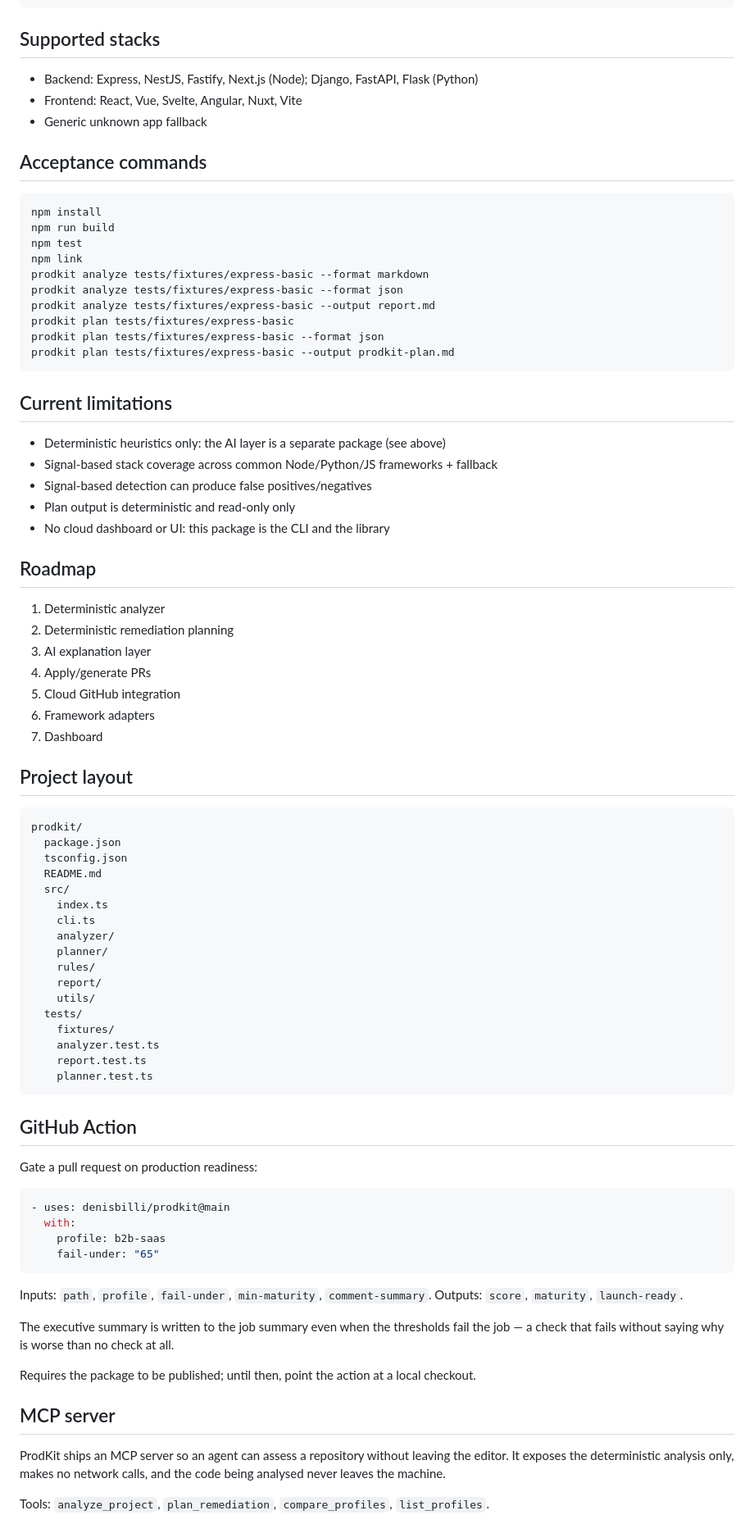
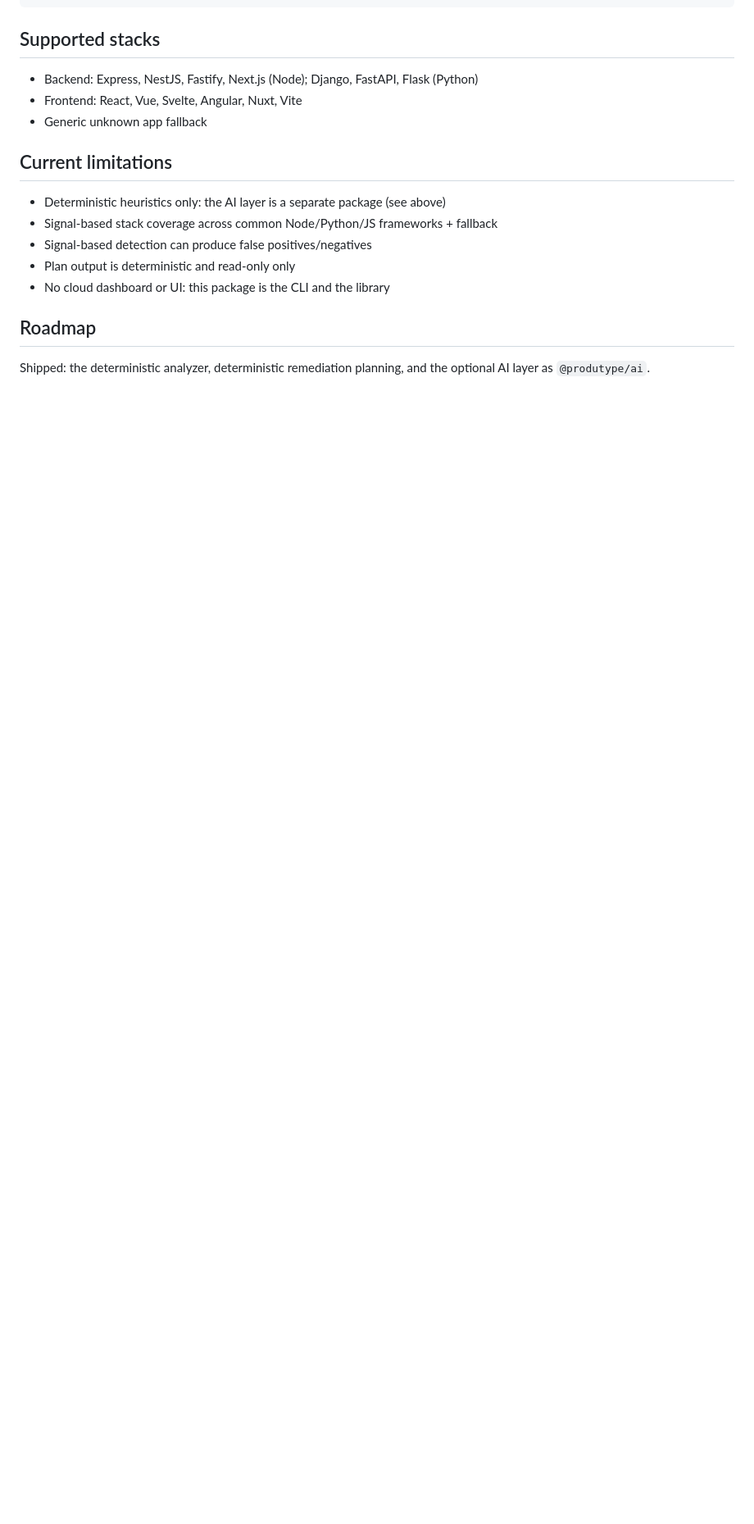
Before and after one commit to denisbilli/prodkit, a Markdown page: README.md, the part around one of its changes. Shown at 82% size. Drawn GitHub-style; blank space fills up the shorter version.

Commit message:
docs: write the README for people installing the package
"Acceptance commands" was a developer checklist — npm install, npm run build,
npm link — on the page that people arriving from npm read to decide whether to
use the tool. npm link in particular is meaningless to someone who just
installed the published package.

The roadmap listed the analyzer, the planning, and the AI layer as future work.
All three exist, so read today it dated the project the same way "MVP" did. It
now separates what has shipped from what has not.

Co-Authored-By: Claude Opus 5 (1M context) <noreply@anthropic.com>
Claude-Session: https://claude.ai/code/session_01LXLCFwdU3nBEkbSSM4LZTz

````diff
--- a/README.md
+++ b/README.md
@@ -153,21 +153,6 @@ prodkit plan ../my-app --output prodkit-plan.md
 - Frontend: React, Vue, Svelte, Angular, Nuxt, Vite
 - Generic unknown app fallback
 
-## Acceptance commands
-
-```bash
-npm install
-npm run build
-npm test
-npm link
-prodkit analyze tests/fixtures/express-basic --format markdown
-prodkit analyze tests/fixtures/express-basic --format json
-prodkit analyze tests/fixtures/express-basic --output report.md
-prodkit plan tests/fixtures/express-basic
-prodkit plan tests/fixtures/express-basic --format json
-prodkit plan tests/fixtures/express-basic --output prodkit-plan.md
-```
-
 ## Current limitations
 
 - Deterministic heuristics only: the AI layer is a separate package (see above)
@@ -178,61 +163,6 @@ prodkit plan tests/fixtures/express-basic --output prodkit-plan.md
 
 ## Roadmap
 
-1. Deterministic analyzer
-2. Deterministic remediation planning
-3. AI explanation layer
-4. Apply/generate PRs
-5. Cloud GitHub integration
-6. Framework adapters
-7. Dashboard
+Shipped: the deterministic analyzer, deterministic remediation planning, and the
+optional AI layer as `@produtype/ai`.
 
-## Project layout
-
-```text
-prodkit/
-  package.json
-  tsconfig.json
-  README.md
-  src/
-    index.ts
-    cli.ts
-    analyzer/
-    planner/
-    rules/
-    report/
-    utils/
-  tests/
-    fixtures/
-    analyzer.test.ts
-    report.test.ts
-    planner.test.ts
-```
-
-## GitHub Action
-
-Gate a pull request on production readiness:
-
-```yaml
-- uses: denisbilli/prodkit@main
-  with:
-    profile: b2b-saas
-    fail-under: "65"
-```
-
-Inputs: `path`, `profile`, `fail-under`, `min-maturity`, `comment-summary`.
-Outputs: `score`, `maturity`, `launch-ready`.
-
-The executive summary is written to the job summary even when the thresholds fail the
-job — a check that fails without saying why is worse than no check at all.
-
-Requires the package to be published; until then, point the action at a local
-checkout.
-
-## MCP server
-
-ProdKit ships an MCP server so an agent can assess a repository without leaving the
-editor. It exposes the deterministic analysis only, makes no network calls, and the
-code being analysed never leaves the machine.
-
-Tools: `analyze_project`, `plan_remediation`, `compare_profiles`, `list_profiles`.
-
````
Also changed, not shown: other parts of README.md (+1 -53 lines).
